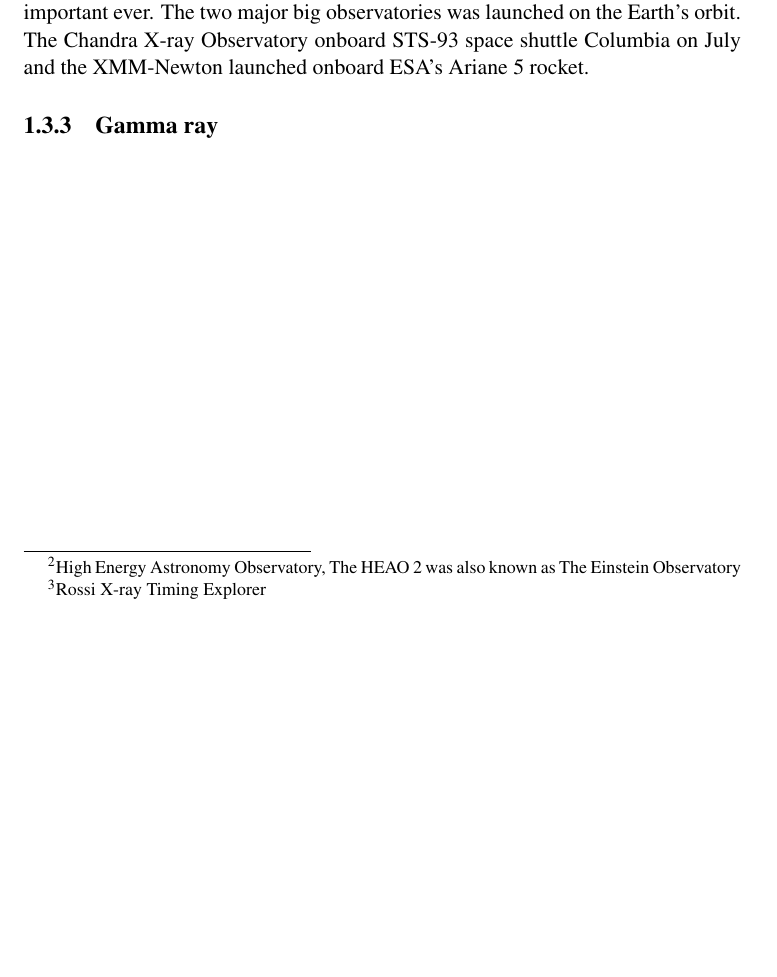
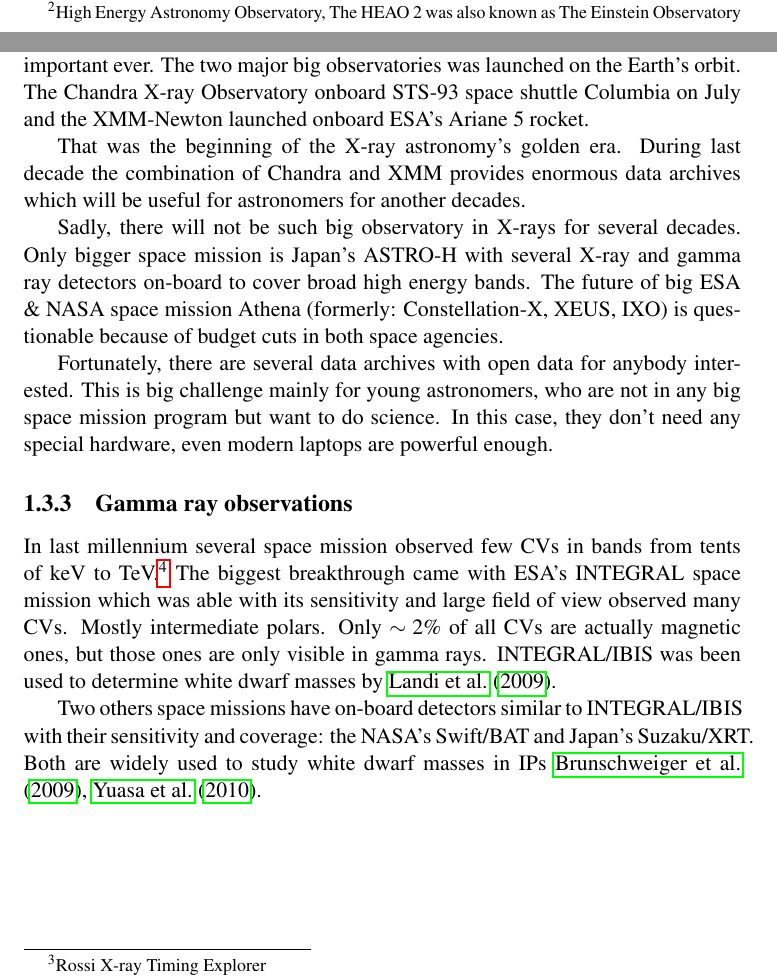
Before and after one commit to mkocka/dipl, a LaTeX thesis (dipl.tex): part of page 7 of 17 before the commit and two parts of pages 7 and 8 of 18 after it, the two joined at a grey line, cut so that both start at the same text, the shorter picture padded with empty space. Compiled offline with pdfLaTeX.

Commit message:
adding motivation and 1img

```diff
--- a/dipl.tex
+++ b/dipl.tex
@@ -33,6 +33,7 @@
 \newcommand\aap{A\&A}
 \newcommand\apj{ApJ}
 \newcommand\apjs{ApJS}
+\newcommand\mnras{MNRAS}
 \usepackage{natbib}
 % The astroads bibtex style formats the references according
 % to the well-estabilished syntax in use in astronomy and
@@ -188,10 +199,37 @@ astronomy was been the year of 1999 the most important ever. The two major big o
 was launched on the Earth's orbit. The Chandra X-ray Observatory onboard STS-93 space shuttle
 Columbia on July and the XMM-Newton launched onboard ESA's Ariane 5 rocket.
 
+   That was the beginning of the X-ray astronomy's golden era. During last decade the combination of
+Chandra and XMM provides enormous data archives which will be useful for astronomers for another
+decades.
+
+Sadly, there will not be such big observatory in X-rays for several decades. Only bigger space
+mission is Japan's ASTRO-H with several X-ray and gamma ray detectors on-board to cover broad
+high energy bands. The future of big ESA \& NASA space mission Athena (formerly: Constellation-X,
+XEUS, IXO)  is questionable because of budget cuts in both space agencies.
+
+Fortunately, there are several data archives with open data for anybody
+interested. This is big challenge mainly for young astronomers, who are
+not in any big space mission program but want to do science. In this case,
+they don't need any special hardware, even modern laptops are powerful enough.
 
 
 
-\subsection{Gamma ray}
+
+\subsection{Gamma ray observations}
+In last millennium several space mission observed few CVs in bands from tents of keV to TeV.\footnote{The most
+studied CV from this era is AE Aqr (Meintjes 1990; Bowden et al. 1991)}
+The biggest breakthrough came with ESA's INTEGRAL space mission which was able with its sensitivity
+and large field of view observed many CVs. Mostly intermediate polars. Only $\sim 2\%$
+of all CVs are actually magnetic ones, but those ones are only visible in gamma rays.
+INTEGRAL/IBIS was been used to determine white dwarf masses by \citet{2009MNRAS.392..630L}.
+
+Two others space missions have on-board detectors similar to INTEGRAL/IBIS with their sensitivity
+and coverage: the NASA's Swift/BAT and Japan's Suzaku/XRT. Both are widely used to study white dwarf
+masses in IPs \citet{2009A&A...496..121B}, \citet{2010A&A...520A..25Y}.
+
+
+
 \chapter{White Dwarfs}
 
 
```
Also changed, not shown: koci.bib (+17 -0 lines), dipl.pdf, plot/ds9_3.png (added), dipl.tex (14 more changed lines), 1 other file.
